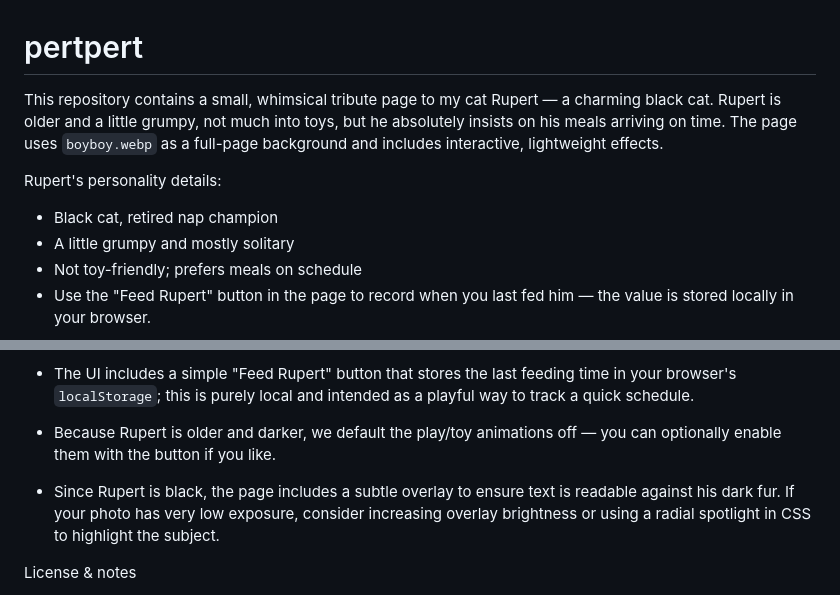
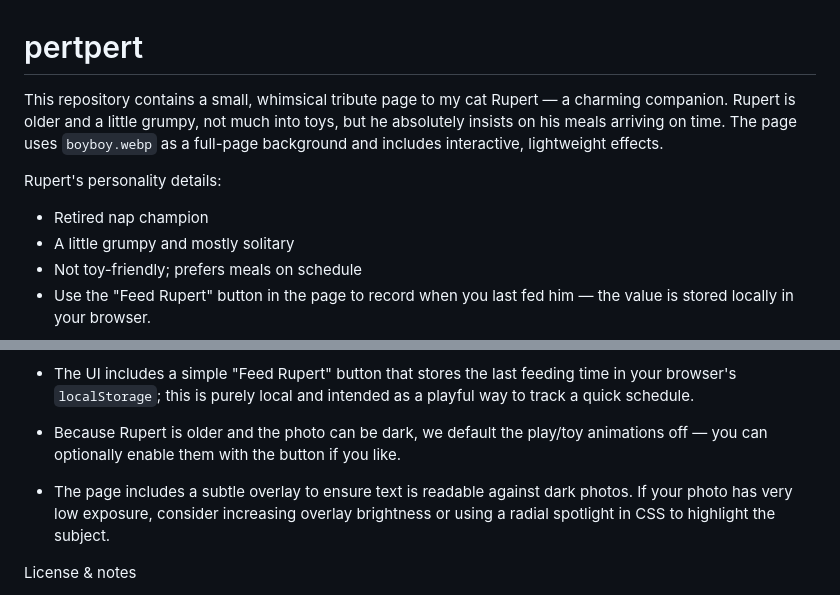
Before and after one commit to tzinmein/pertpert, a Markdown page: README.md, 2 parts joined by grey strips. Drawn GitHub-style.

Commit message:
Update README to refine descriptions of Rupert and enhance accessibility notes

```diff
--- a/README.md
+++ b/README.md
@@ -1,10 +1,10 @@
 # pertpert
 
-This repository contains a small, whimsical tribute page to my cat Rupert — a charming black cat. Rupert is older and a little grumpy, not much into toys, but he absolutely insists on his meals arriving on time. The page uses `boyboy.webp` as a full-page background and includes interactive, lightweight effects.
+This repository contains a small, whimsical tribute page to my cat Rupert — a charming companion. Rupert is older and a little grumpy, not much into toys, but he absolutely insists on his meals arriving on time. The page uses `boyboy.webp` as a full-page background and includes interactive, lightweight effects.
 
 Rupert's personality details:
 
-- Black cat, retired nap champion
+- Retired nap champion
 - A little grumpy and mostly solitary
 - Not toy-friendly; prefers meals on schedule
 - Use the "Feed Rupert" button in the page to record when you last fed him — the value is stored locally in your browser.
@@ -47,8 +47,8 @@ Accessibility & performance
 - It's important to include `alt` text for the background image when applicable; an inline `<img>` with the `alt` text is used here.
 
 - The UI includes a simple "Feed Rupert" button that stores the last feeding time in your browser's `localStorage`; this is purely local and intended as a playful way to track a quick schedule.
-- Because Rupert is older and darker, we default the play/toy animations off — you can optionally enable them with the button if you like.
-- Since Rupert is black, the page includes a subtle overlay to ensure text is readable against his dark fur. If your photo has very low exposure, consider increasing overlay brightness or using a radial spotlight in CSS to highlight the subject.
+- Because Rupert is older and the photo can be dark, we default the play/toy animations off — you can optionally enable them with the button if you like.
+- The page includes a subtle overlay to ensure text is readable against dark photos. If your photo has very low exposure, consider increasing overlay brightness or using a radial spotlight in CSS to highlight the subject.
 
 License & notes
 
```
